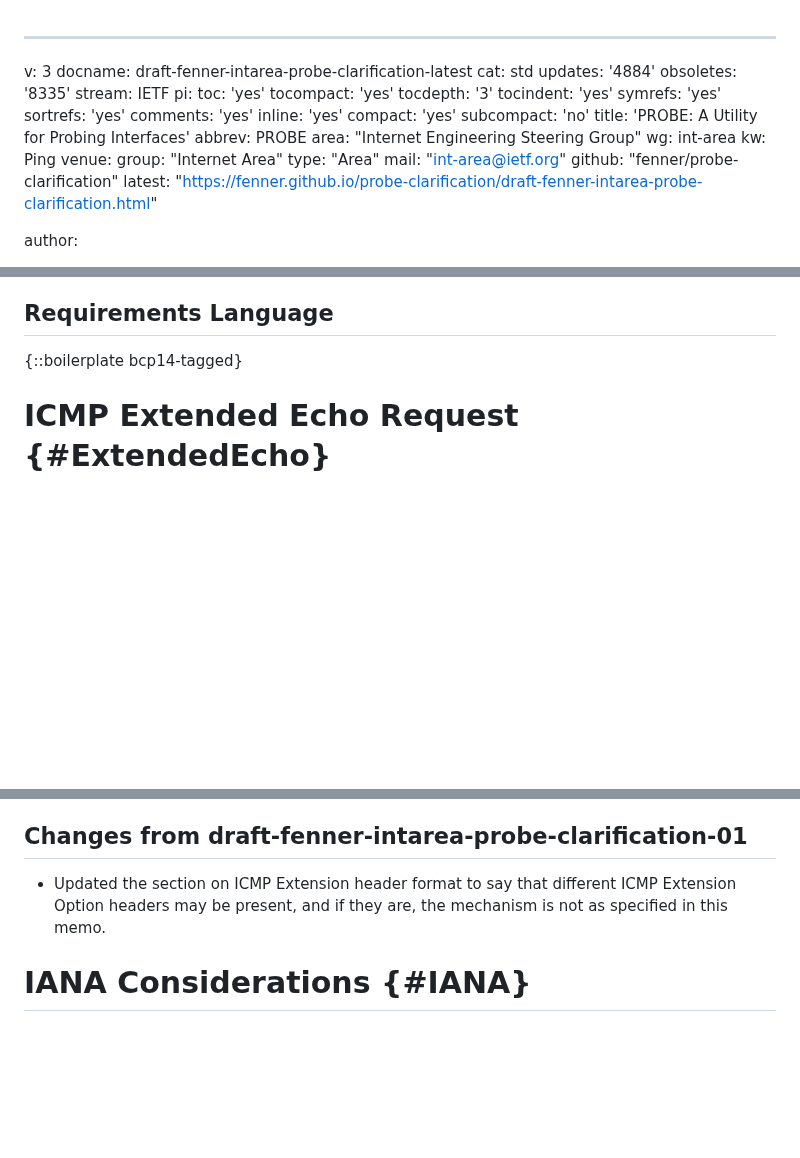
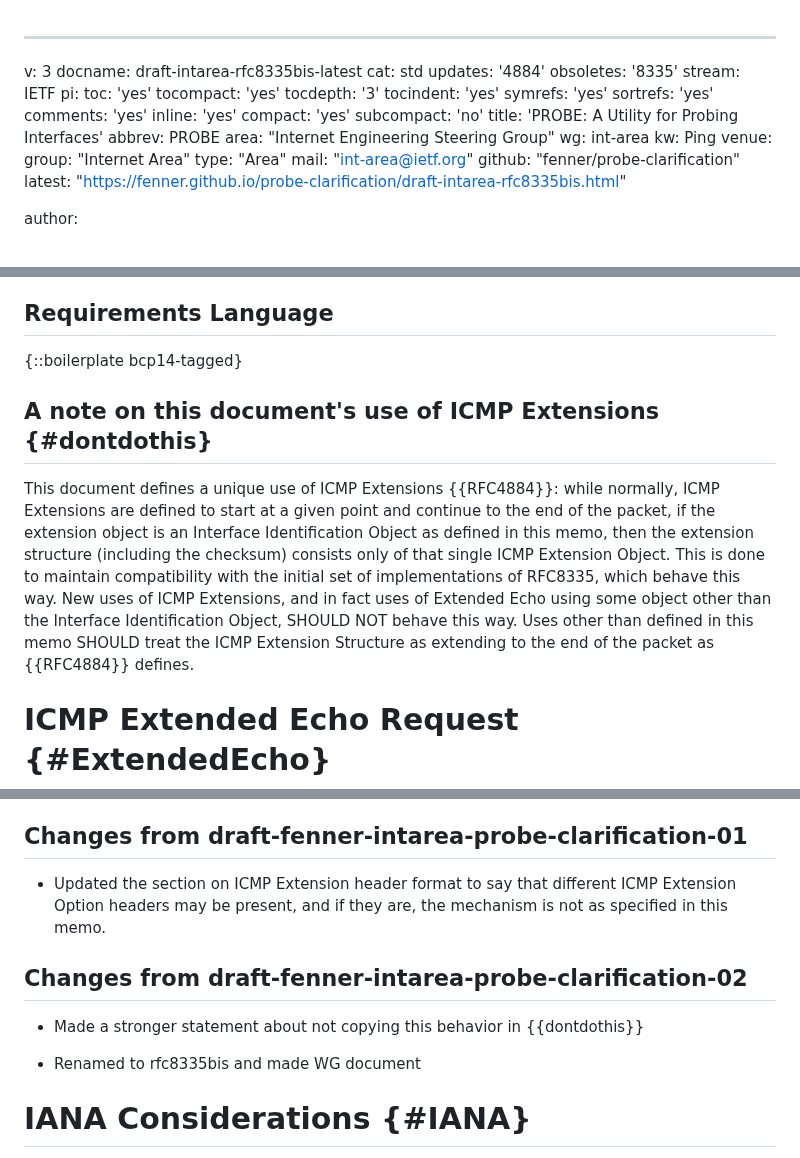
Before and after one commit to fenner/probe-clarification, a Markdown page: draft-intarea-rfc8335bis.md, 3 parts joined by grey strips. GitHub-like rendering; blank space fills up the shorter version.

Commit message:
Add "dontdothis" section and made it a wg document

```diff
--- a/draft-intarea-rfc8335bis.md
+++ b/draft-intarea-rfc8335bis.md
@@ -1,6 +1,6 @@
 ---
 v: 3
-docname: draft-fenner-intarea-probe-clarification-latest
+docname: draft-intarea-rfc8335bis-latest
 cat: std
 updates: '4884'
 obsoletes: '8335'
@@ -26,7 +26,7 @@ venue:
   type: "Area"
   mail: "int-area@ietf.org"
   github: "fenner/probe-clarification"
-  latest: "https://fenner.github.io/probe-clarification/draft-fenner-intarea-probe-clarification.html"
+  latest: "https://fenner.github.io/probe-clarification/draft-intarea-rfc8335bis.html"
 
 author:
 - name: Bill Fenner
@@ -199,7 +199,21 @@ This document uses the following terms:
 
 {::boilerplate bcp14-tagged}
 
+## A note on this document's use of ICMP Extensions {#dontdothis}
 
+This document defines a unique use of ICMP Extensions {{RFC4884}}:
+while normally, ICMP Extensions are defined to start at a given
+point and continue to the end of the packet, if the
+extension object is an Interface Identification Object as defined
+in this memo, then the extension structure (including the
+checksum) consists only of that single ICMP Extension Object.
+This is done to maintain compatibility with the initial set
+of implementations of RFC8335, which behave this way.  New
+uses of ICMP Extensions, and in fact uses of Extended Echo
+using some object other than the Interface Identification Object,
+SHOULD NOT behave this way.  Uses other than defined in this
+memo SHOULD treat the ICMP Extension Structure as extending
+to the end of the packet as {{RFC4884}} defines.
 
 # ICMP Extended Echo Request {#ExtendedEcho}
 
@@ -635,6 +649,13 @@ Specifically,
   ICMP Extension Option headers may be present, and if they are, the
   mechanism is not as specified in this memo.
 
+## Changes from draft-fenner-intarea-probe-clarification-02
+
+* Made a stronger statement about not copying this behavior in
+  {{dontdothis}}
+
+* Renamed to rfc8335bis and made WG document
+
 # IANA Considerations {#IANA}
 
 IANA is requested to update the references for the below
```
